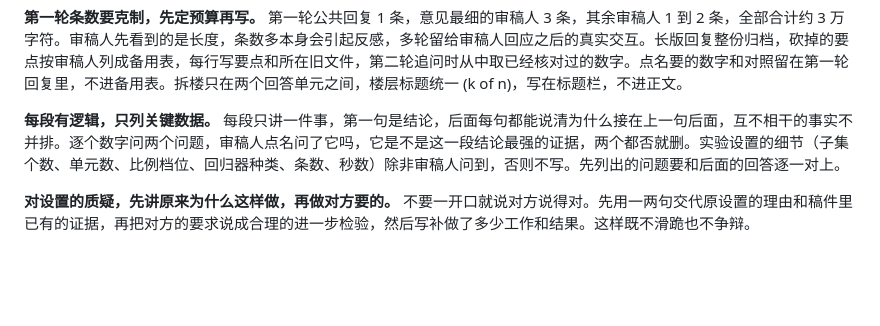
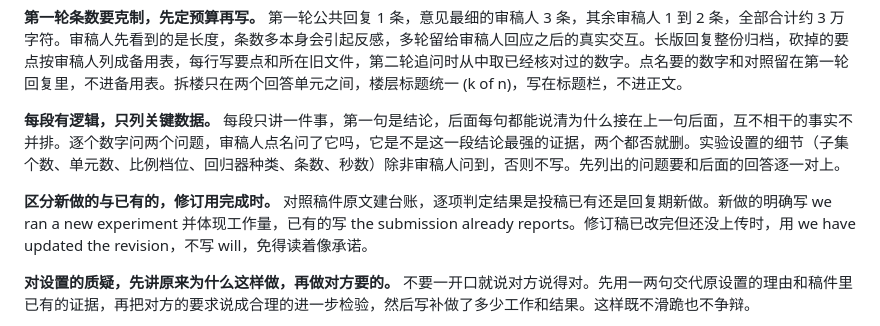
Before and after one commit to qzkinhit/research-builder, a Markdown page: paper-rebuttal/playbook.md, the part around the change. Drawn GitHub-style; blank space fills up the shorter version.

Commit message:
paper-rebuttal: separate new experiments from the submission, perfect tense for the revision
Co-authored-by: Claude <noreply@anthropic.com>

```diff
--- a/paper-rebuttal/playbook.md
+++ b/paper-rebuttal/playbook.md
@@ -214,6 +214,8 @@
 
 **每段有逻辑，只列关键数据。** 每段只讲一件事，第一句是结论，后面每句都能说清为什么接在上一句后面，互不相干的事实不并排。逐个数字问两个问题，审稿人点名问了它吗，它是不是这一段结论最强的证据，两个都否就删。实验设置的细节（子集个数、单元数、比例档位、回归器种类、条数、秒数）除非审稿人问到，否则不写。先列出的问题要和后面的回答逐一对上。
 
+**区分新做的与已有的，修订用完成时。** 对照稿件原文建台账，逐项判定结果是投稿已有还是回复期新做。新做的明确写 we ran a new experiment 并体现工作量，已有的写 the submission already reports。修订稿已改完但还没上传时，用 we have updated the revision，不写 will，免得读着像承诺。
+
 **对设置的质疑，先讲原来为什么这样做，再做对方要的。** 不要一开口就说对方说得对。先用一两句交代原设置的理由和稿件里已有的证据，再把对方的要求说成合理的进一步检验，然后写补做了多少工作和结果。这样既不滑跪也不争辩。
 
 **别把回答写成同一个模子。** 一眼像机器写的主要原因是结构雷同，每个单元都是复述意见、加粗结论、证据、修订位置，读两段就能预测下一段。直接称呼审稿人用 you，第一句就是答案，不写 The reviewer asks。句式和长度要有变化。粗体只给一条评论里最强的两三个结果。修订位置融进句子，页边编号的含义只在公共回复说明一次。小标题用朴素的 To W1 and Q1: 这种写法，不加括号主题词。公共回复不用短标题，开头点出审稿人共同肯定的方面，并把集中关注的问题编号列出，后面各段以同一编号开头，第一句是加粗的结论，读者能按号找到要看的地方。数据表和公式保留，与正文重复的一览表不做。写完找一个不知情的读者冷读，请他指出读到哪里不想读了，以及哪些段落像生成的。冷读意见由作者取舍，不自动照改。
```
